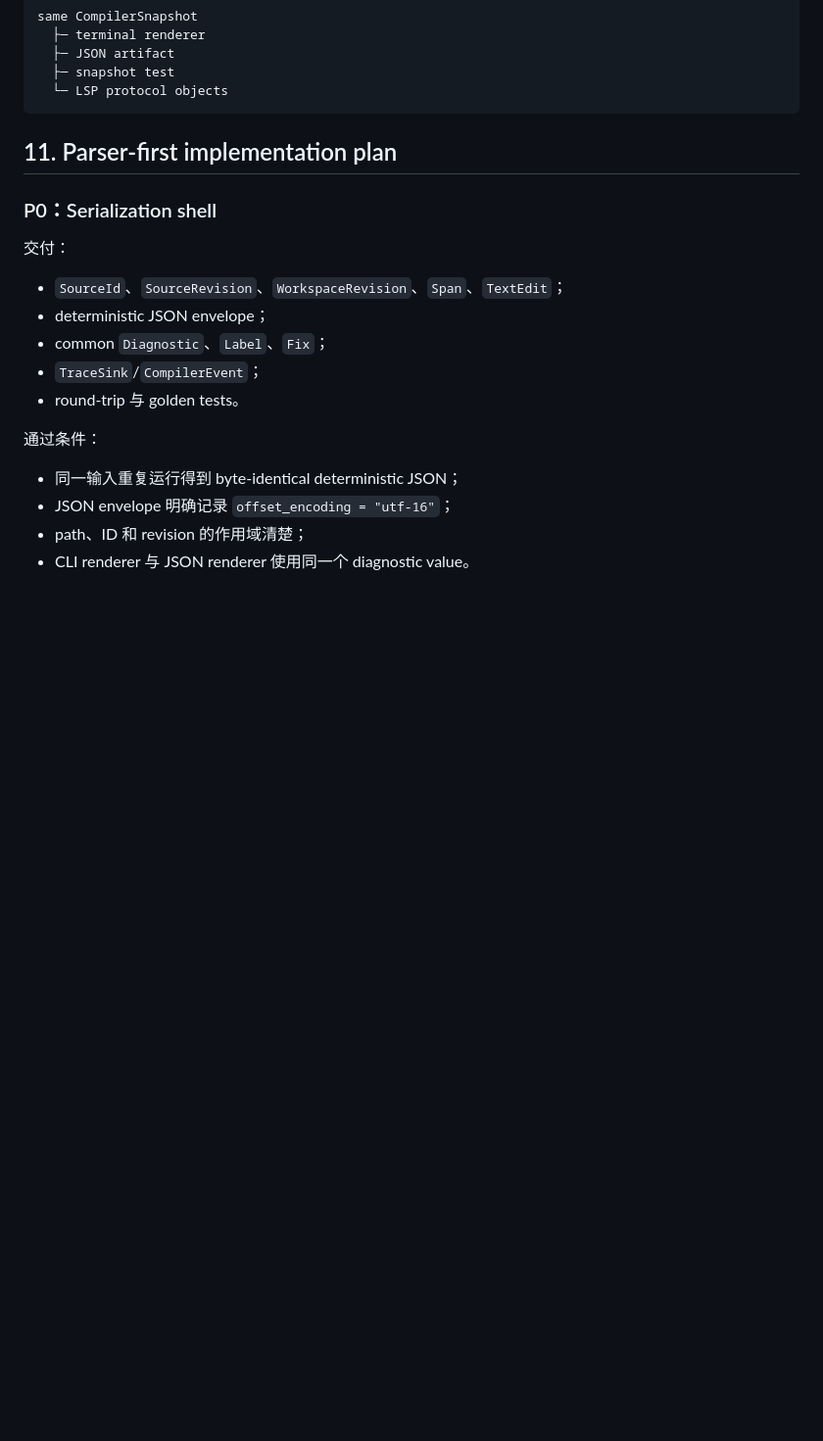
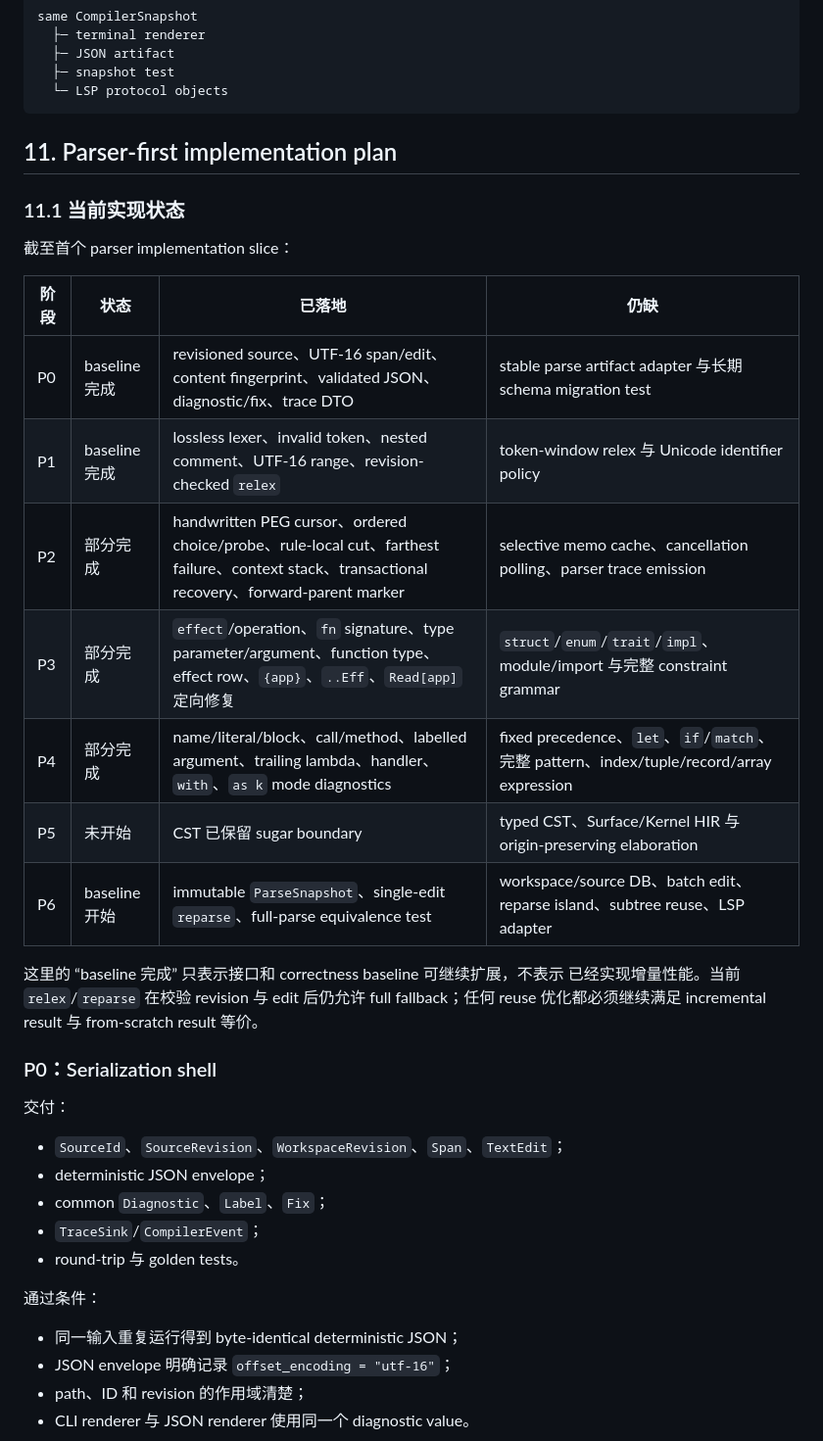
Before and after one commit to Eric-Song-Nop/cirelang, a Markdown page: docs/compiler-architecture.md, the part around the change. Shown at 98% size. Drawn GitHub-style; blank space fills up the shorter version.

Commit message:
docs: record parser implementation baseline

```diff
--- a/docs/compiler-architecture.md
+++ b/docs/compiler-architecture.md
@@ -642,6 +642,25 @@ same CompilerSnapshot
 
 ## 11. Parser-first implementation plan
 
+### 11.1 当前实现状态
+
+截至首个 parser implementation slice：
+
+| 阶段 | 状态 | 已落地 | 仍缺 |
+|---|---|---|---|
+| P0 | baseline 完成 | revisioned source、UTF-16 span/edit、content fingerprint、validated JSON、diagnostic/fix、trace DTO | stable parse artifact adapter 与长期 schema migration test |
+| P1 | baseline 完成 | lossless lexer、invalid token、nested comment、UTF-16 range、revision-checked `relex` | token-window relex 与 Unicode identifier policy |
+| P2 | 部分完成 | handwritten PEG cursor、ordered choice/probe、rule-local cut、farthest failure、context stack、transactional recovery、forward-parent marker | selective memo cache、cancellation polling、parser trace emission |
+| P3 | 部分完成 | `effect`/operation、`fn` signature、type parameter/argument、function type、effect row、`{app}`、`..Eff`、`Read[app]` 定向修复 | `struct`/`enum`/`trait`/`impl`、module/import 与完整 constraint grammar |
+| P4 | 部分完成 | name/literal/block、call/method、labelled argument、trailing lambda、handler、`with`、`as k` mode diagnostics | fixed precedence、`let`、`if`/`match`、完整 pattern、index/tuple/record/array expression |
+| P5 | 未开始 | CST 已保留 sugar boundary | typed CST、Surface/Kernel HIR 与 origin-preserving elaboration |
+| P6 | baseline 开始 | immutable `ParseSnapshot`、single-edit `reparse`、full-parse equivalence test | workspace/source DB、batch edit、reparse island、subtree reuse、LSP adapter |
+
+这里的 “baseline 完成” 只表示接口和 correctness baseline 可继续扩展，不表示
+已经实现增量性能。当前 `relex`/`reparse` 在校验 revision 与 edit 后仍允许
+full fallback；任何 reuse 优化都必须继续满足 incremental result 与
+from-scratch result 等价。
+
 ### P0：Serialization shell
 
 交付：
```
